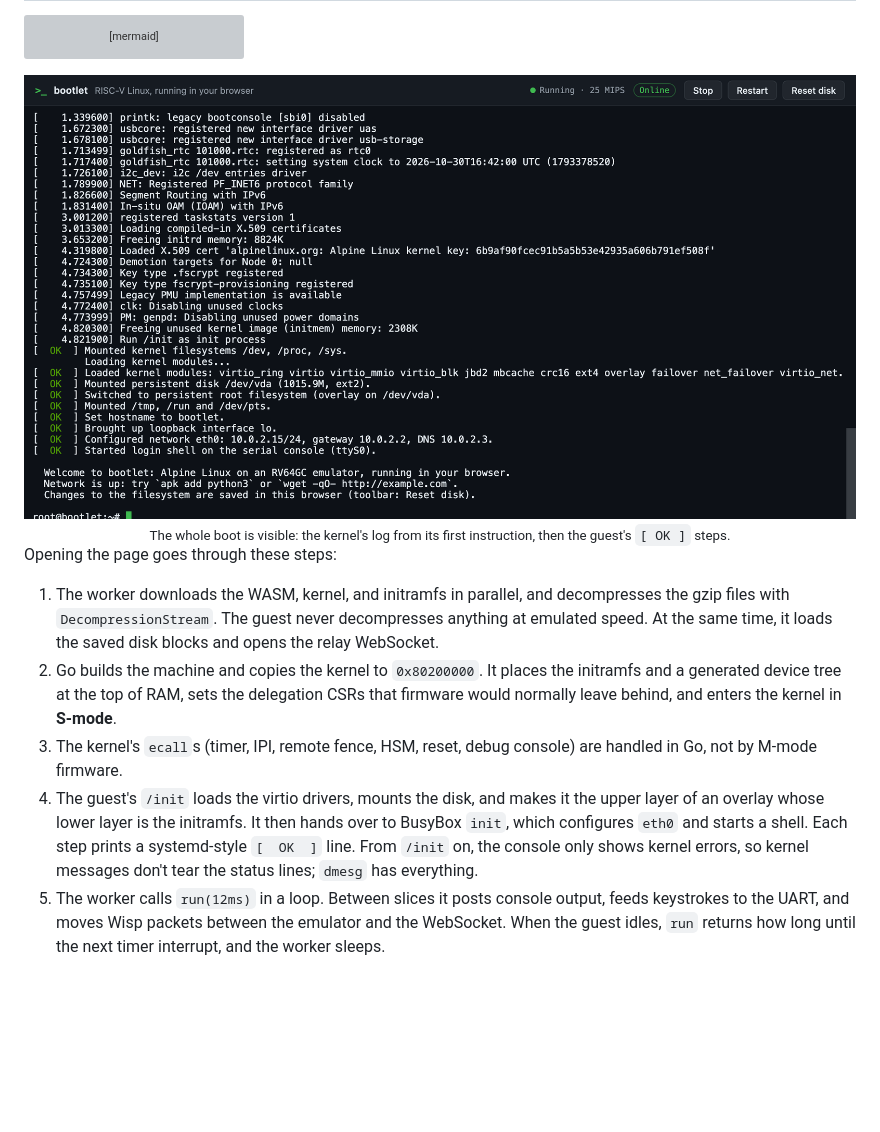
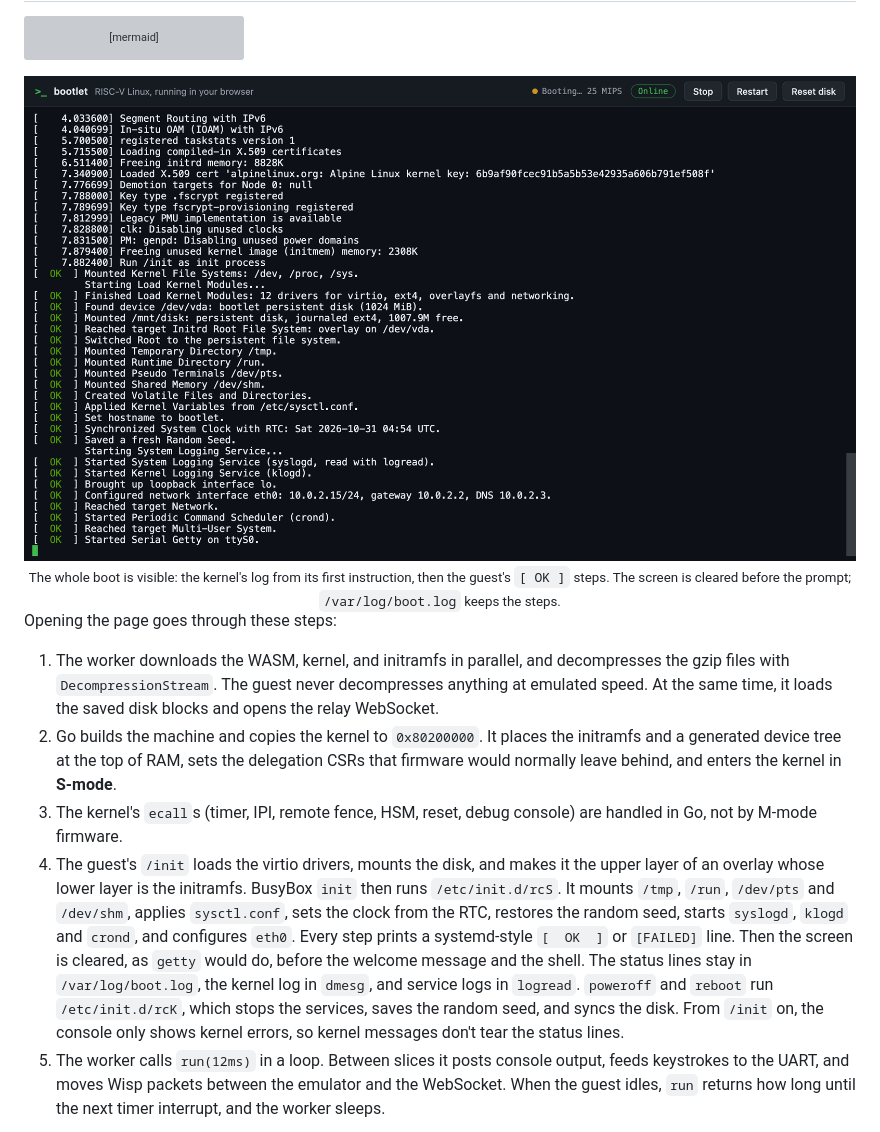
Before and after one commit to bpradana/bootlet, a Markdown page: README.md, the part around the change. Drawn GitHub-style; pictures changed too: docs/assets/boot.png; blank space fills up the shorter version; grey boxes are pictures that could not be loaded.

Commit message:
Systemd-style boot with real services, cleared before the prompt
- /init and rcS report every real step as [  OK  ] / [FAILED]: kernel
  filesystems, drivers, the persistent disk (and a journal recovery after
  an unclean shutdown, detected via a clean-shutdown marker), the overlay
  root, /tmp, /run, /dev/pts, /dev/shm, sysctl.conf, hostname, RTC clock,
  random seed, eth0.
- New services: syslogd (logread), klogd and crond.
- New rcK runs at poweroff/reboot: stops the services, saves the random
  seed, syncs, with matching status lines; unmounting is quiet.
- After boot the screen and scrollback are cleared, like getty, before
  the welcome message; the status lines stay in /var/log/boot.log.
- e2e tests use their own relay port (18089) so a relay the developer
  runs on 8089 can't interfere.

Co-Authored-By: Claude Opus 5.5 <noreply@anthropic.com>

```diff
--- a/README.md
+++ b/README.md
@@ -142,7 +142,7 @@ flowchart LR
 
 <div align="center">
 <img src="docs/assets/boot.png" alt="The boot log in the browser: Linux kernel messages with timestamps, followed by systemd-style [ OK ] lines for loading modules, mounting the persistent disk, switching to the overlay root, configuring the network, and starting the shell" width="100%">
-<br><sub>The whole boot is visible: the kernel's log from its first instruction, then the guest's <code>[ OK ]</code> steps.</sub>
+<br><sub>The whole boot is visible: the kernel's log from its first instruction, then the guest's <code>[ OK ]</code> steps. The screen is cleared before the prompt; <code>/var/log/boot.log</code> keeps the steps.</sub>
 </div>
 
 Opening the page goes through these steps:
@@ -157,10 +157,16 @@ Opening the page goes through these steps:
 3. The kernel's `ecall`s (timer, IPI, remote fence, HSM, reset, debug console) are
    handled in Go, not by M-mode firmware.
 4. The guest's `/init` loads the virtio drivers, mounts the disk, and makes it the upper
-   layer of an overlay whose lower layer is the initramfs. It then hands over to BusyBox
-   `init`, which configures `eth0` and starts a shell. Each step prints a systemd-style
-   `[  OK  ]` line. From `/init` on, the console only shows kernel errors, so kernel
-   messages don't tear the status lines; `dmesg` has everything.
+   layer of an overlay whose lower layer is the initramfs. BusyBox `init` then runs
+   `/etc/init.d/rcS`. It mounts `/tmp`, `/run`, `/dev/pts` and `/dev/shm`, applies
+   `sysctl.conf`, sets the clock from the RTC, restores the random seed, starts `syslogd`,
+   `klogd` and `crond`, and configures `eth0`. Every step prints a systemd-style
+   `[  OK  ]` or `[FAILED]` line. Then the screen is cleared, as `getty` would do, before
+   the welcome message and the shell. The status lines stay in `/var/log/boot.log`, the
+   kernel log in `dmesg`, and service logs in `logread`. `poweroff` and `reboot` run
+   `/etc/init.d/rcK`, which stops the services, saves the random seed, and syncs the disk.
+   From `/init` on, the console only shows kernel errors, so kernel messages don't tear
+   the status lines.
 5. The worker calls `run(12ms)` in a loop. Between slices it posts console output, feeds
    keystrokes to the UART, and moves Wisp packets between the emulator and the WebSocket.
    When the guest idles, `run` returns how long until the next timer interrupt, and the
```
Also changed, not shown: 8 other files.
